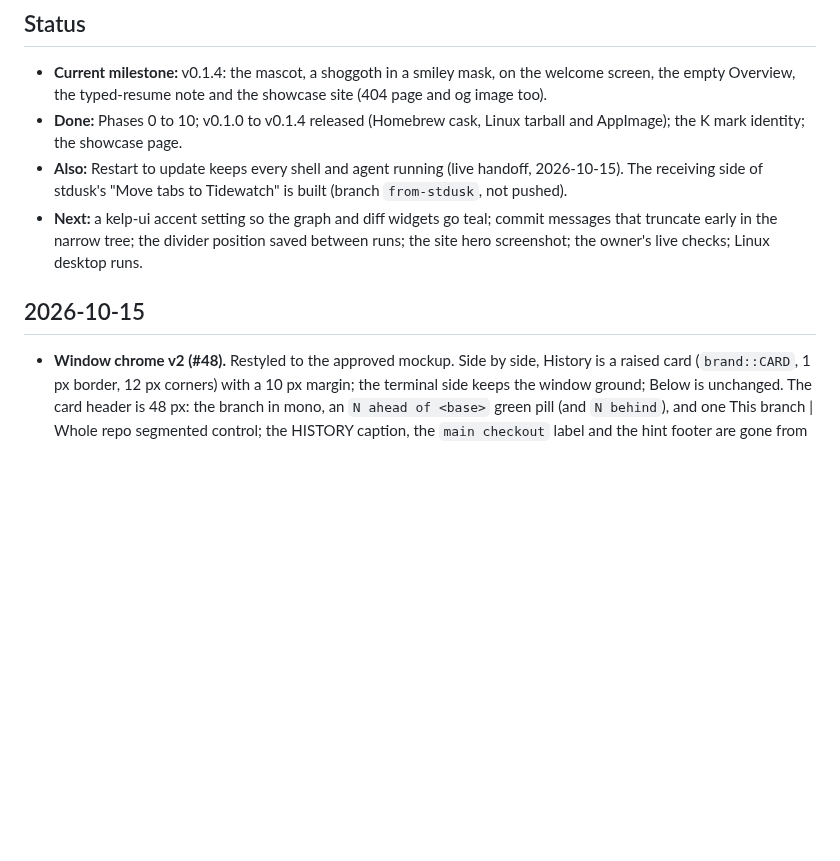
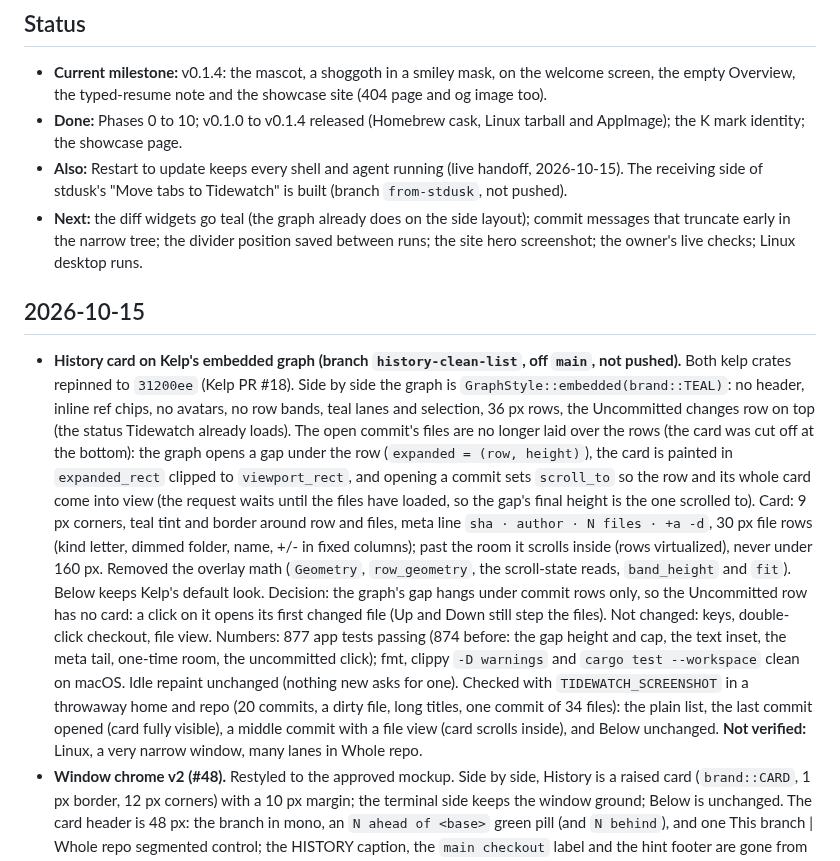
Before and after one commit to Hobo-Ware/tidewatch, a Markdown page: LEDGER.md, the part around the change. Drawn GitHub-style; blank space fills up the shorter version.

Commit message:
docs: layout lines and ledger for the embedded history graph

```diff
--- a/LEDGER.md
+++ b/LEDGER.md
@@ -7,10 +7,13 @@ A running log of what got done, newest first. The plan lives in [PLAN.md](PLAN.m
 - **Current milestone:** v0.1.4: the mascot, a shoggoth in a smiley mask, on the welcome screen, the empty Overview, the typed-resume note and the showcase site (404 page and og image too).
 - **Done:** Phases 0 to 10; v0.1.0 to v0.1.4 released (Homebrew cask, Linux tarball and AppImage); the K mark identity; the showcase page.
 - **Also:** Restart to update keeps every shell and agent running (live handoff, 2026-10-15). The receiving side of stdusk's "Move tabs to Tidewatch" is built (branch `from-stdusk`, not pushed).
-- **Next:** a kelp-ui accent setting so the graph and diff widgets go teal; commit messages that truncate early in the narrow tree; the divider position saved between runs; the site hero screenshot; the owner's live checks; Linux desktop runs.
+- **Next:** the diff widgets go teal (the graph already does on the side layout); commit messages that truncate early in the narrow tree; the divider position saved between runs; the site hero screenshot; the owner's live checks; Linux desktop runs.
 
 ## 2026-10-15
 
+- **History card on Kelp's embedded graph (branch `history-clean-list`, off `main`, not pushed).** Both kelp crates repinned to `31200ee` (Kelp PR #18). Side by side the graph is `GraphStyle::embedded(brand::TEAL)`: no header, inline ref chips, no avatars, no row bands, teal lanes and selection, 36 px rows, the Uncommitted changes row on top (the status Tidewatch already loads). The open commit's files are no longer laid over the rows (the card was cut off at the bottom): the graph opens a gap under the row (`expanded = (row, height)`), the card is painted in `expanded_rect` clipped to `viewport_rect`, and opening a commit sets `scroll_to` so the row and its whole card come into view (the request waits until the files have loaded, so the gap's final height is the one scrolled to). Card: 9 px corners, teal tint and border around row and files, meta line `sha · author · N files · +a -d`, 30 px file rows (kind letter, dimmed folder, name, +/- in fixed columns); past the room it scrolls inside (rows virtualized), never under 160 px. Removed the overlay math (`Geometry`, `row_geometry`, the scroll-state reads, `band_height` and `fit`). Below keeps Kelp's default look.
+  Decision: the graph's gap hangs under commit rows only, so the Uncommitted row has no card: a click on it opens its first changed file (Up and Down still step the files). Not changed: keys, double-click checkout, file view.
+  Numbers: 877 app tests passing (874 before: the gap height and cap, the text inset, the meta tail, one-time room, the uncommitted click); fmt, clippy `-D warnings` and `cargo test --workspace` clean on macOS. Idle repaint unchanged (nothing new asks for one). Checked with `TIDEWATCH_SCREENSHOT` in a throwaway home and repo (20 commits, a dirty file, long titles, one commit of 34 files): the plain list, the last commit opened (card fully visible), a middle commit with a file view (card scrolls inside), and Below unchanged. **Not verified:** Linux, a very narrow window, many lanes in Whole repo.
 - **Window chrome v2 (#48).** Restyled to the approved mockup. Side by side, History is a raised card (`brand::CARD`, 1 px border, 12 px corners) with a 10 px margin; the terminal side keeps the window ground; Below is unchanged. The card header is 48 px: the branch in mono, an `N ahead of <base>` green pill (and `N behind`), and one This branch | Whole repo segmented control; the HISTORY caption, the `main checkout` label and the hint footer are gone from the card. The agent status line is the same height (`layout::CHROME_H`) and uses the same control for Reader | Terminal, so both tops line up; its branch and base moved to the new status bar, and its who line joins with a middle dot. A 30 px status bar runs along the bottom (hidden on the welcome screen): agents working and needing you across the window (hidden at 0), the agent tab's `branch from base`, and 3 or 4 key hints per screen read from `commands.rs` (Linux chords show on Linux; focus mode, file view, Overview and Settings each show only what still applies). The update pill moved to the right end of the strip, before the gear, as a quiet chip (dark fill, teal dot, `0.1.5 available` and a teal Update, or `0.1.5 ready` and Restart once installed); no Kelp green. No new repaint requests. New: `segmented.rs`, `status_bar.rs`, `update_chip.rs`, `app/bar.rs`; brand tokens `SEGMENT`, `SEGMENT_LINE`, `SEGMENT_ON`.
   Numbers: 1,452 tests passing (864 app, 507 core unit, 14 delivery, 13 history, 17 listener, 12 PR, 2 PR lines, 1 push guard, 6 session restore, 16 worktree), up from 1,440 (12 new: segment geometry, header pills, hint choice and chords, counts, chip spec, status line control); fmt, clippy `-D warnings` and tests clean on macOS. **Not verified:** Linux, a real agent CLI (a stand-in `claude`), the Restart state of the chip (a fake update is only Available), the card at a narrow window width.
   Checked with `TIDEWATCH_SCREENSHOT` in a throwaway home and repo: a shell tab, an agent tab with two commits ahead and an uncommitted change, and the Below layout (unchanged apart from the bar).
```
Also changed, not shown: .agents/rules/project.md (+3 -3 lines).
